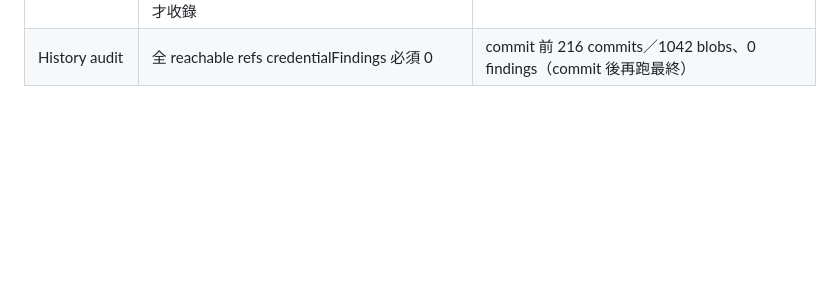
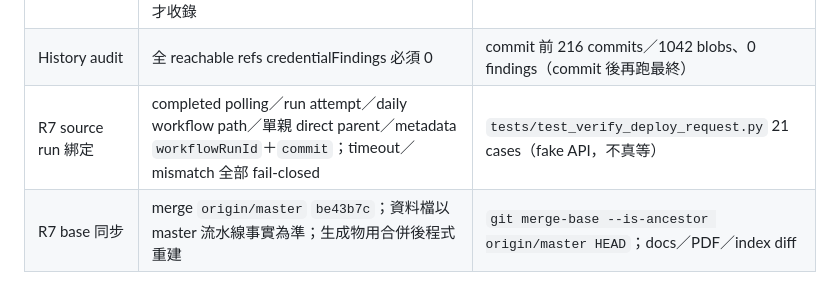
Before and after one commit to CalvinLau1012/aircon-compare, a Markdown page: docs/GOVERNANCE_MATRIX.md, the part around the change. GitHub-like rendering; blank space fills up the shorter version.

```diff
--- a/docs/GOVERNANCE_MATRIX.md
+++ b/docs/GOVERNANCE_MATRIX.md
@@ -155,3 +155,5 @@
 | D7-A raw sink | local adapter 如實標示非 durable；GitHub Release asset adapter PRIVATE 回讀／拒覆蓋／下載 hash 核驗／90 日 retention；require 缺配置阻斷 | `tests/test_private_raw_sink.py`（fake HTTP）；`docs/PRIVATE_RAW_SINK_RUNBOOK.md` |
 | 私隱 | raw bytes／token／私人路徑唔入公開 log／worktree／artifact；公開 raw receipt 只有 datasetHash＋CSV 收據 rawReceiptHash 一致才收錄 | `check_public_privacy.py` gate rc=0；sink 測試檔內容掃描 |
 | History audit | 全 reachable refs credentialFindings 必須 0 | commit 前 216 commits／1042 blobs、0 findings（commit 後再跑最終） |
+| R7 source run 綁定 | completed polling／run attempt／daily workflow path／單親 direct parent／metadata `workflowRunId`＋`commit`；timeout／mismatch 全部 fail-closed | `tests/test_verify_deploy_request.py` 21 cases（fake API，不真等） |
+| R7 base 同步 | merge `origin/master` `be43b7c`；資料檔以 master 流水線事實為準；生成物用合併後程式重建 | `git merge-base --is-ancestor origin/master HEAD`；docs／PDF／index diff |
```
Also changed, not shown: CHANGELOG.md (+3 -0 lines), docs/STATUS.md (+27 -0 lines).
